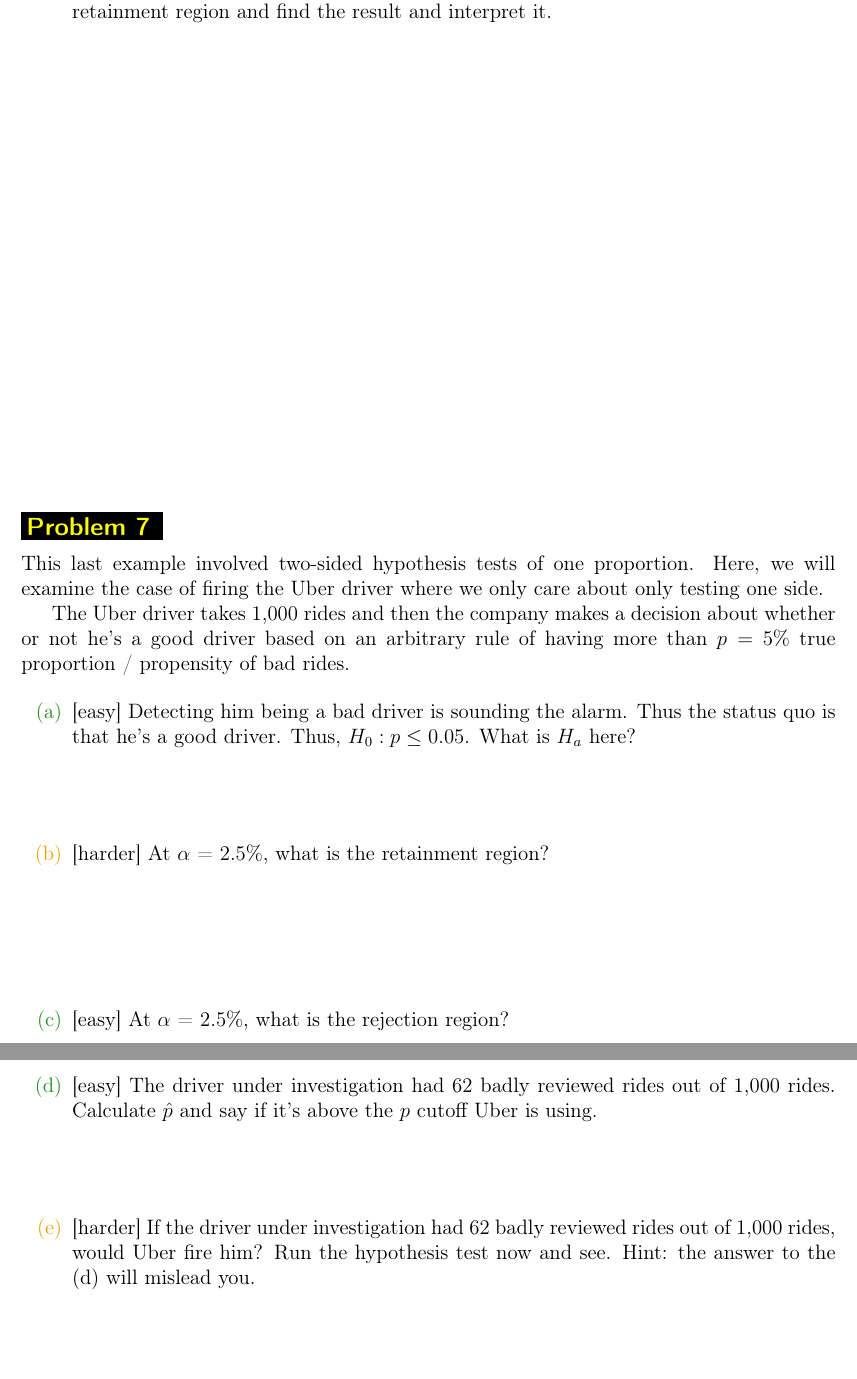
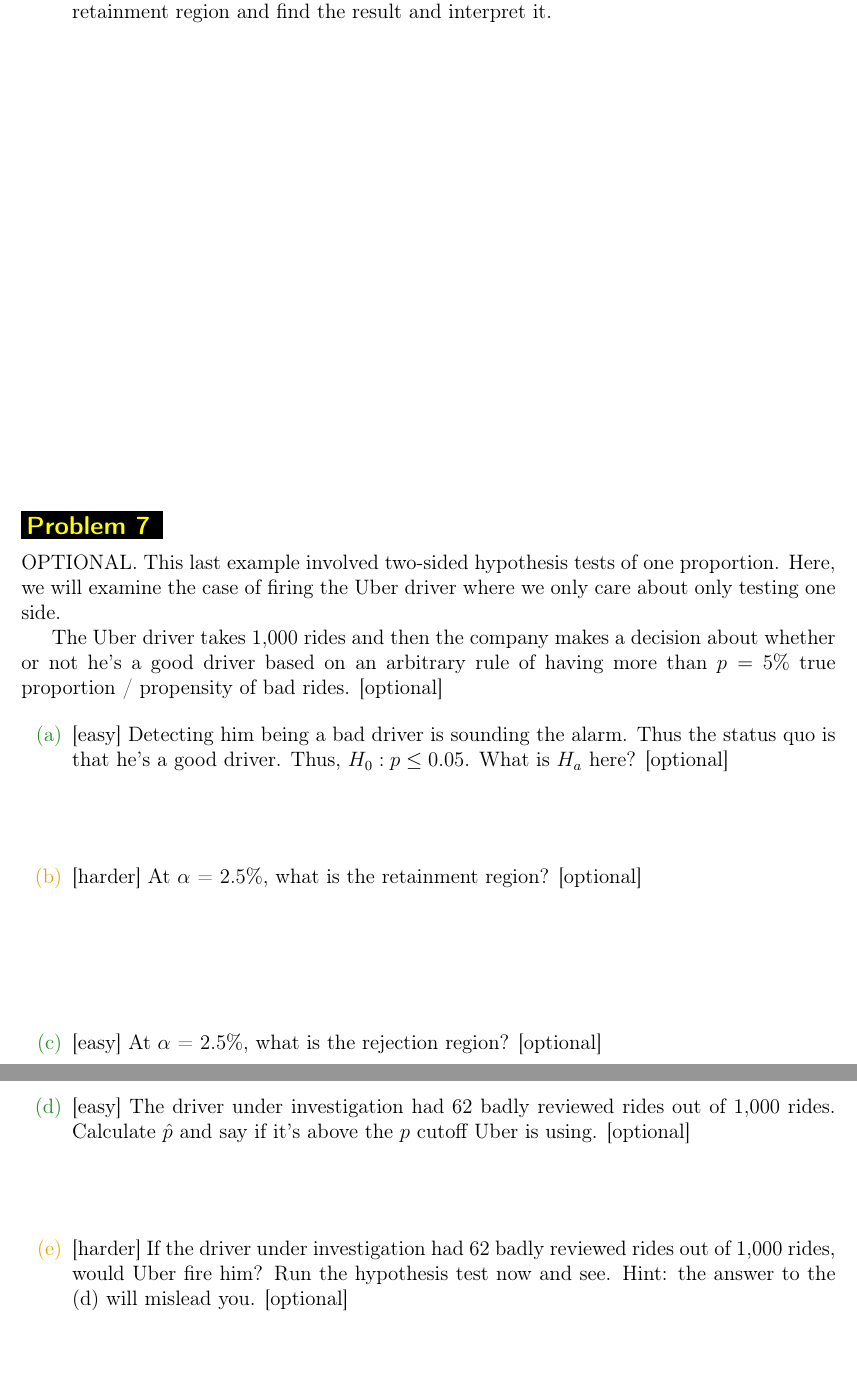
Before and after one commit to kapelner/QC_Math_241_Fall_2017, a LaTeX problem sheet (homeworks/hw07/hw07.tex): two parts of pages 16 and 17 of 18, joined at a grey line, cut so that both start at the same text. Compiled offline with pdfLaTeX.

Commit message:
hw 7 update

```diff
--- a/homeworks/hw07/hw07.tex
+++ b/homeworks/hw07/hw07.tex
@@ -446,21 +446,21 @@ T_n \sim \normnot{n\mu}{\squared{\sqrt{n}\sigma}}
 
 \end{enumerate}
 
-\problem{This last example involved two-sided hypothesis tests of one proportion. Here, we will examine the case of firing the Uber driver where we only care about only testing one side.
+\problem{OPTIONAL. This last example involved two-sided hypothesis tests of one proportion. Here, we will examine the case of firing the Uber driver where we only care about only testing one side.
 
-The Uber driver takes 1,000 rides and then the company makes a decision about whether or not he's a good driver based on an arbitrary rule of having more than $p=$ 5\% true proportion / propensity of bad rides.}
+The Uber driver takes 1,000 rides and then the company makes a decision about whether or not he's a good driver based on an arbitrary rule of having more than $p=$ 5\% true proportion / propensity of bad rides. [optional]}
 
 \begin{enumerate}
 
-\easysubproblem{Detecting him being a bad driver is sounding the alarm. Thus the status quo is that he's a good driver. Thus, $H_0: p \leq 0.05$. What is $H_a$ here?  }\spc{1}
+\easysubproblem{Detecting him being a bad driver is sounding the alarm. Thus the status quo is that he's a good driver. Thus, $H_0: p \leq 0.05$. What is $H_a$ here?  [optional] }\spc{1}
 
-\intermediatesubproblem{At $\alpha$ = 2.5\%, what is the retainment region? }\spc{2}
+\intermediatesubproblem{At $\alpha$ = 2.5\%, what is the retainment region?  [optional]}\spc{2}
 
-\easysubproblem{At $\alpha$ = 2.5\%, what is the rejection region? }\spc{2}
+\easysubproblem{At $\alpha$ = 2.5\%, what is the rejection region?  [optional]}\spc{2}
 
-\easysubproblem{The driver under investigation had 62 badly reviewed rides out of 1,000 rides. Calculate $\phat$ and say if it's above the $p$ cutoff Uber is using. }\spc{1}
+\easysubproblem{The driver under investigation had 62 badly reviewed rides out of 1,000 rides. Calculate $\phat$ and say if it's above the $p$ cutoff Uber is using.  [optional]}\spc{1}
 
-\intermediatesubproblem{If the driver under investigation had 62 badly reviewed rides out of 1,000 rides, would Uber fire him? Run the hypothesis test now and see. Hint: the answer to the (d) will mislead you. }\spc{8}
+\intermediatesubproblem{If the driver under investigation had 62 badly reviewed rides out of 1,000 rides, would Uber fire him? Run the hypothesis test now and see. Hint: the answer to the (d) will mislead you. [optional] }\spc{8}
 
 %\hardsubproblem{You may be wondering why on Earth we defined $H_a$ the way we did in (a). Wouldn't it seem more natural to switch the null and alternative hypothesis? Switch them here and run the test again. }\spc{6}
 %
```
Also changed, not shown: homeworks/hw07/hw07.pdf.
